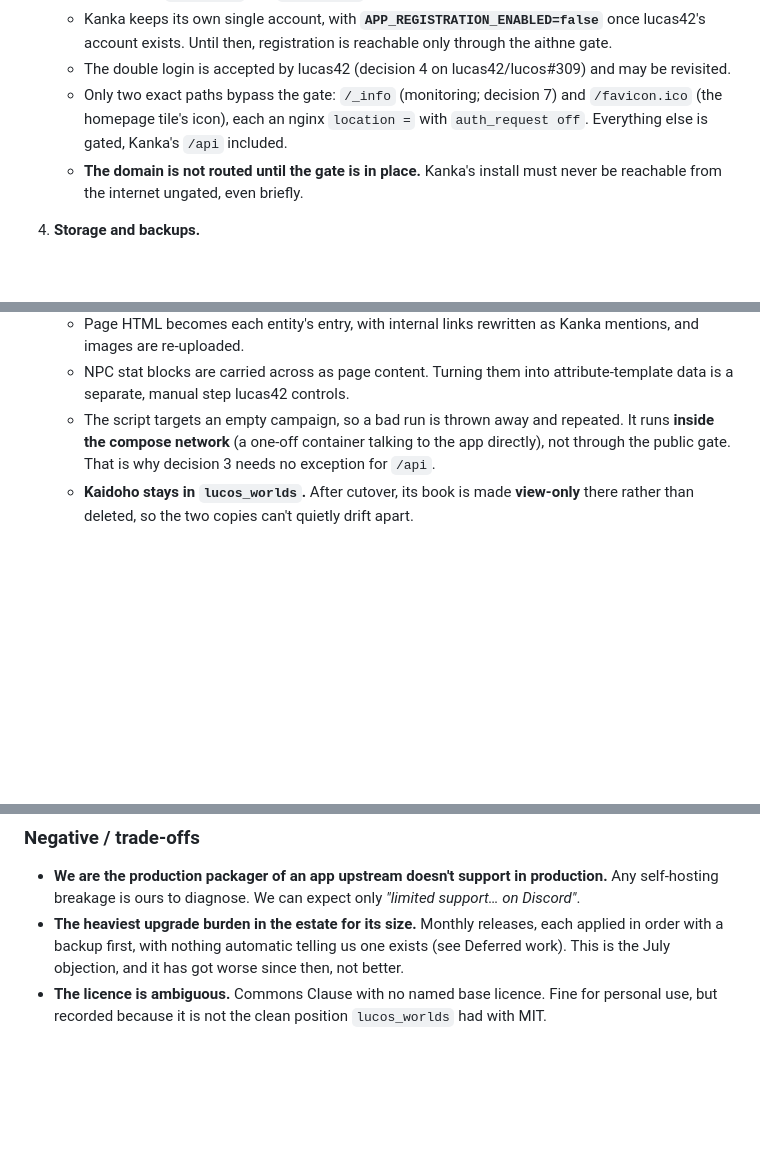
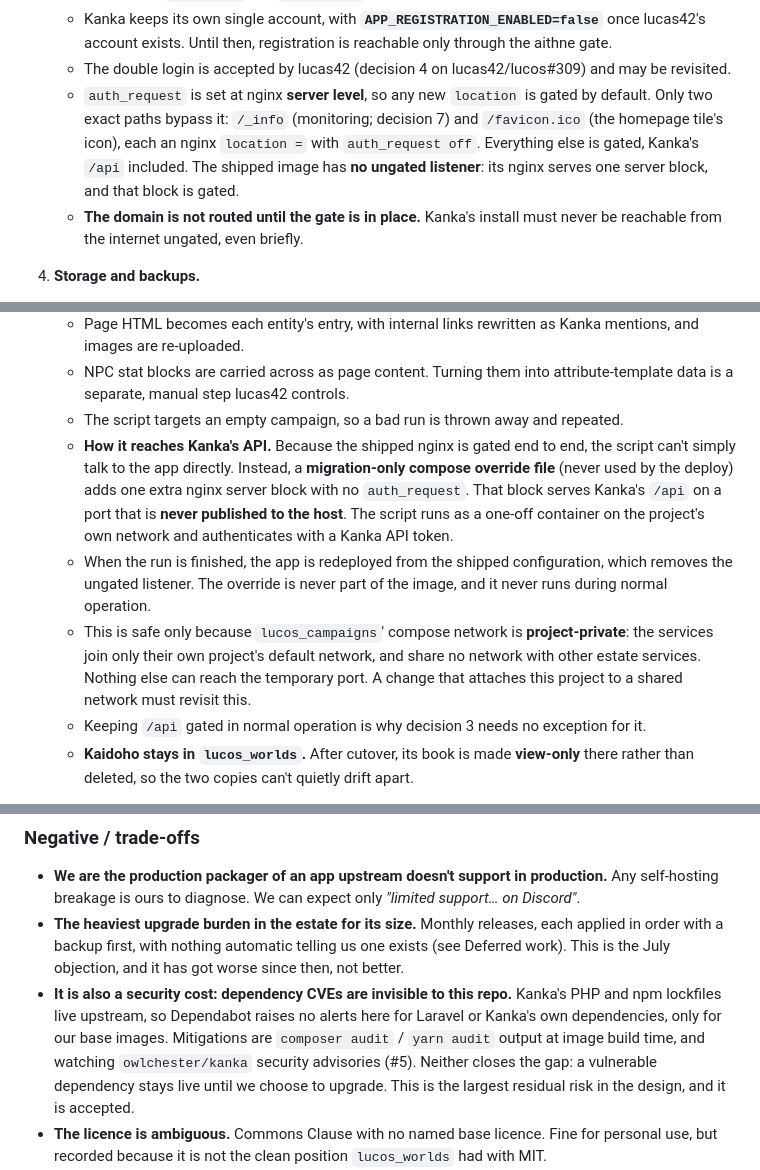
Before and after one commit to lucas42/lucos_campaigns, a Markdown page: docs/adr/0001-adopt-self-hosted-kanka.md, 3 parts joined by grey strips. GitHub-like rendering; blank space fills up the shorter version.

Commit message:
ADR-0001: state how the migration reaches Kanka's API
Addresses lucos-security's blocking review point: the gate is inside the
app container's nginx, so 'talk to the app directly' was still gated. The
mechanism is a migration-only compose override adding an ungated server
block on an unpublished port, on a project-private network, removed by
redeploying afterwards. Also sets auth_request at server level, and names
upstream-lockfile CVE blindness as an accepted security cost.

Refs #1

```diff
--- a/docs/adr/0001-adopt-self-hosted-kanka.md
+++ b/docs/adr/0001-adopt-self-hosted-kanka.md
@@ -125,9 +125,12 @@ starting with Kaidoho.
      aithne gate.
    - The double login is accepted by lucas42 (decision 4 on lucas42/lucos#309) and may be
      revisited.
-   - Only two exact paths bypass the gate: `/_info` (monitoring; decision 7) and
+   - `auth_request` is set at nginx **server level**, so any new `location` is gated
+     by default. Only two exact paths bypass it: `/_info` (monitoring; decision 7) and
      `/favicon.ico` (the homepage tile's icon), each an nginx `location =` with
-     `auth_request off`. Everything else is gated, Kanka's `/api` included.
+     `auth_request off`. Everything else is gated, Kanka's `/api` included. The
+     shipped image has **no ungated listener**: its nginx serves one server block, and
+     that block is gated.
    - **The domain is not routed until the gate is in place.** Kanka's install must never
      be reachable from the internet ungated, even briefly.
 
@@ -155,10 +158,23 @@ starting with Kaidoho.
      mentions, and images are re-uploaded.
    - NPC stat blocks are carried across as page content. Turning them into
      attribute-template data is a separate, manual step lucas42 controls.
-   - The script targets an empty campaign, so a bad run is thrown away and repeated. It
-     runs **inside the compose network** (a one-off container talking to the app
-     directly), not through the public gate. That is why decision 3 needs no
-     exception for `/api`.
+   - The script targets an empty campaign, so a bad run is thrown away and repeated.
+   - **How it reaches Kanka's API.** Because the shipped nginx is gated end to end,
+     the script can't simply talk to the app directly. Instead, a **migration-only
+     compose override file** (never used by the deploy) adds one extra nginx server
+     block with no `auth_request`. That block serves Kanka's `/api` on a port that
+     is **never published to the host**. The script runs as a one-off container on the
+     project's own network and authenticates with a Kanka API token.
+   - When the run is finished, the app is redeployed from the shipped configuration,
+     which removes the ungated listener. The override is never part of the image, and
+     it never runs during normal operation.
+   - This is safe only because `lucos_campaigns`' compose network is
+     **project-private**: the services join only their own project's default network,
+     and share no network with other estate services. Nothing else can reach the
+     temporary port. A change that attaches this project to a shared network must
+     revisit this.
+   - Keeping `/api` gated in normal operation is why decision 3 needs no exception
+     for it.
    - **Kaidoho stays in `lucos_worlds`.** After cutover, its book is made **view-only**
      there rather than deleted, so the two copies can't quietly drift apart.
 
@@ -197,6 +213,13 @@ starting with Kaidoho.
   applied in order with a backup first, with nothing automatic telling us one exists
   (see Deferred work). This is the July objection, and it has got worse since then, not
   better.
+- **It is also a security cost: dependency CVEs are invisible to this repo.** Kanka's
+  PHP and npm lockfiles live upstream, so Dependabot raises no alerts here for Laravel
+  or Kanka's own dependencies, only for our base images. Mitigations are
+  `composer audit` / `yarn audit` output at image build time, and watching
+  `owlchester/kanka` security advisories (#5). Neither closes the gap: a vulnerable
+  dependency stays live until we choose to upgrade. This is the largest residual
+  risk in the design, and it is accepted.
 - **The licence is ambiguous.** Commons Clause with no named base licence. Fine for
   personal use, but recorded because it is not the clean position `lucos_worlds` had
   with MIT.
```
